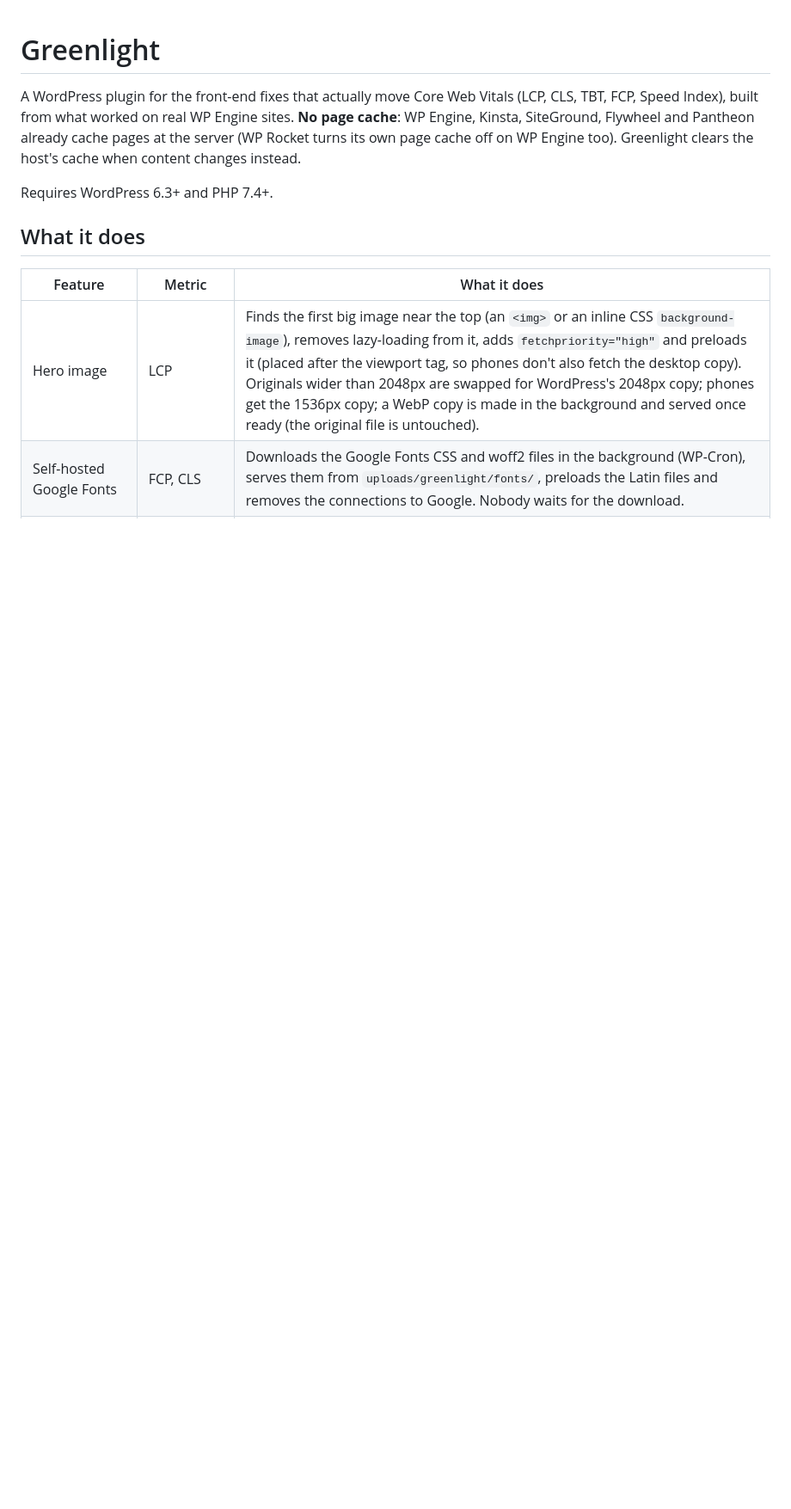
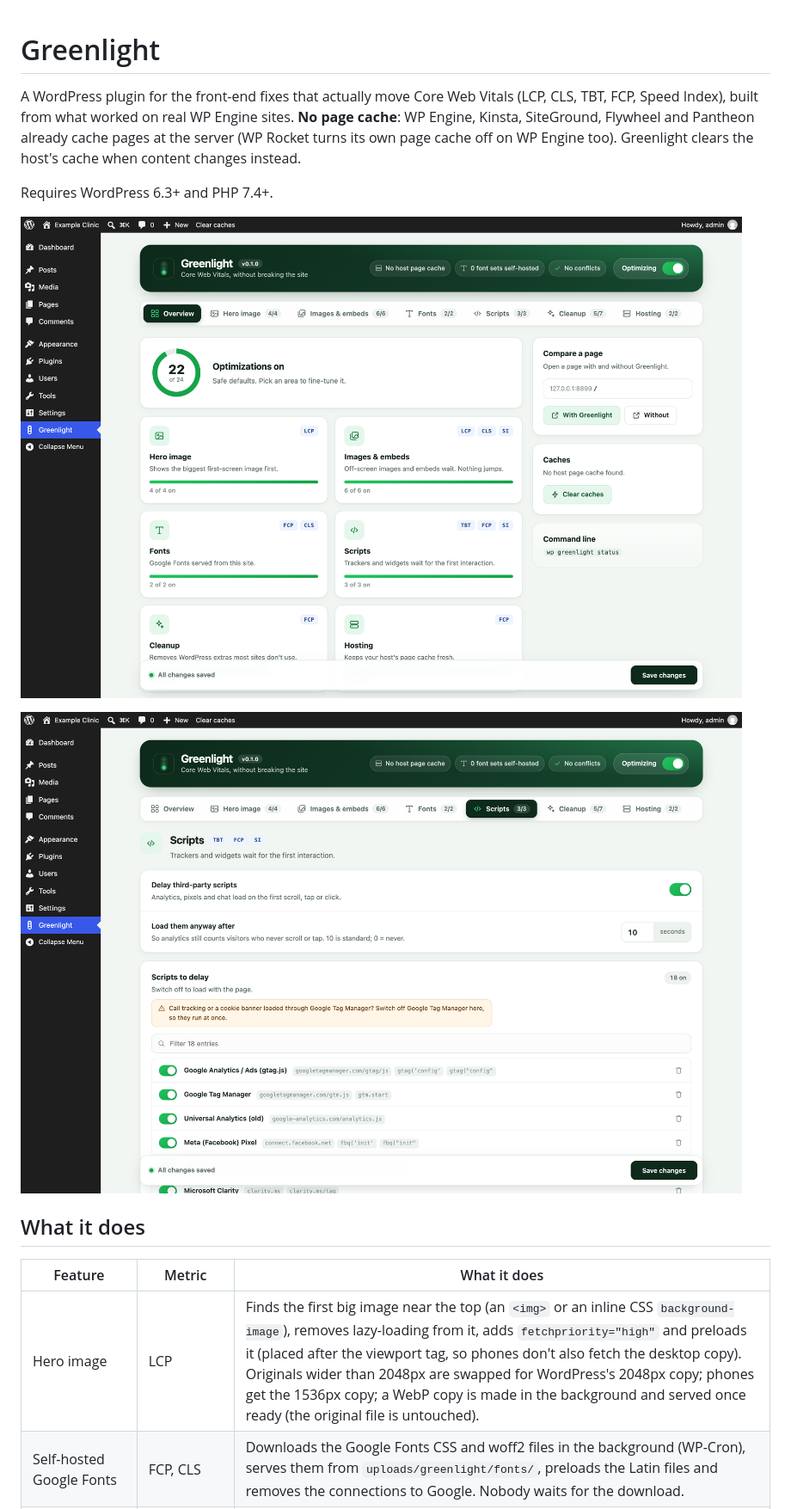
Before and after one commit to yoborj/greenlight, a Markdown page: README.md, the part around the change. Shown at 86% size. Drawn GitHub-style; pictures changed too: docs/greenlight-overview.png (added), docs/greenlight-scripts.png (added); blank space fills up the shorter version.

Commit message:
README: screenshots of the settings page
Co-Authored-By: Claude Opus 5.5 <noreply@anthropic.com>

```diff
--- a/README.md
+++ b/README.md
@@ -6,6 +6,10 @@ SiteGround, Flywheel and Pantheon already cache pages at the server (WP Rocket t
 off on WP Engine too). Greenlight clears the host's cache when content changes instead.
 
 Requires WordPress 6.3+ and PHP 7.4+.
+
+![Greenlight's Overview: optimizations switched on, one tile per area, compare a page, clear caches](docs/greenlight-overview.png)
+
+![The Scripts tab: delay switch, 10-second fallback, and one row per service in the delay list](docs/greenlight-scripts.png)
 
 ## What it does
 
```
